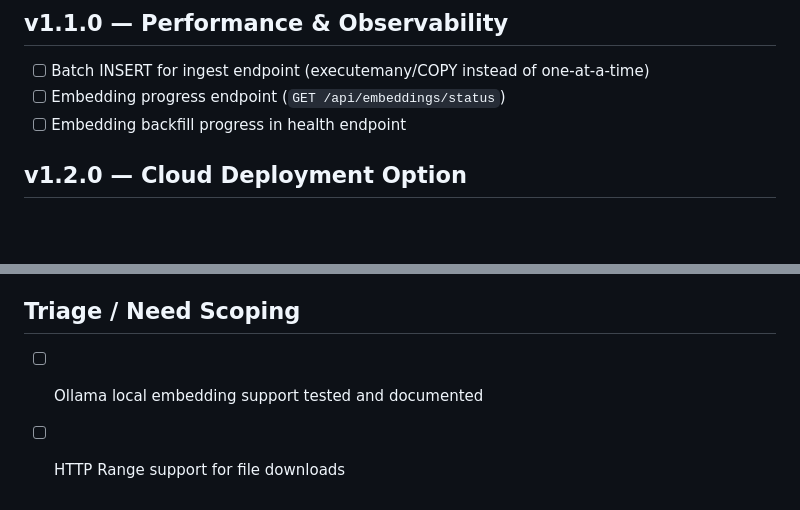
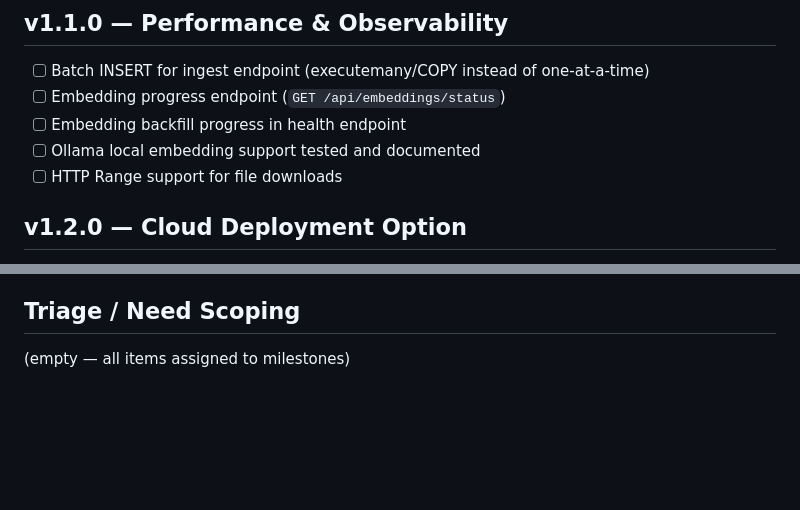
Before and after one commit to mikeydotio/memlayer, a Markdown page: specs/roadmap.md, 2 parts joined by grey strips. GitHub-like rendering; blank space fills up the shorter version.

Commit message:
Move Ollama and HTTP Range to v1.1.0, clear triage

```diff
--- a/specs/roadmap.md
+++ b/specs/roadmap.md
@@ -132,6 +132,8 @@
 - [ ] Batch INSERT for ingest endpoint (executemany/COPY instead of one-at-a-time)
 - [ ] Embedding progress endpoint (`GET /api/embeddings/status`)
 - [ ] Embedding backfill progress in health endpoint
+- [ ] Ollama local embedding support tested and documented
+- [ ] HTTP Range support for file downloads
 
 ## v1.2.0 — Cloud Deployment Option
 
@@ -161,5 +163,4 @@
 
 ## Triage / Need Scoping
 
-- [ ] Ollama local embedding support tested and documented
-- [ ] HTTP Range support for file downloads
+(empty — all items assigned to milestones)
```
